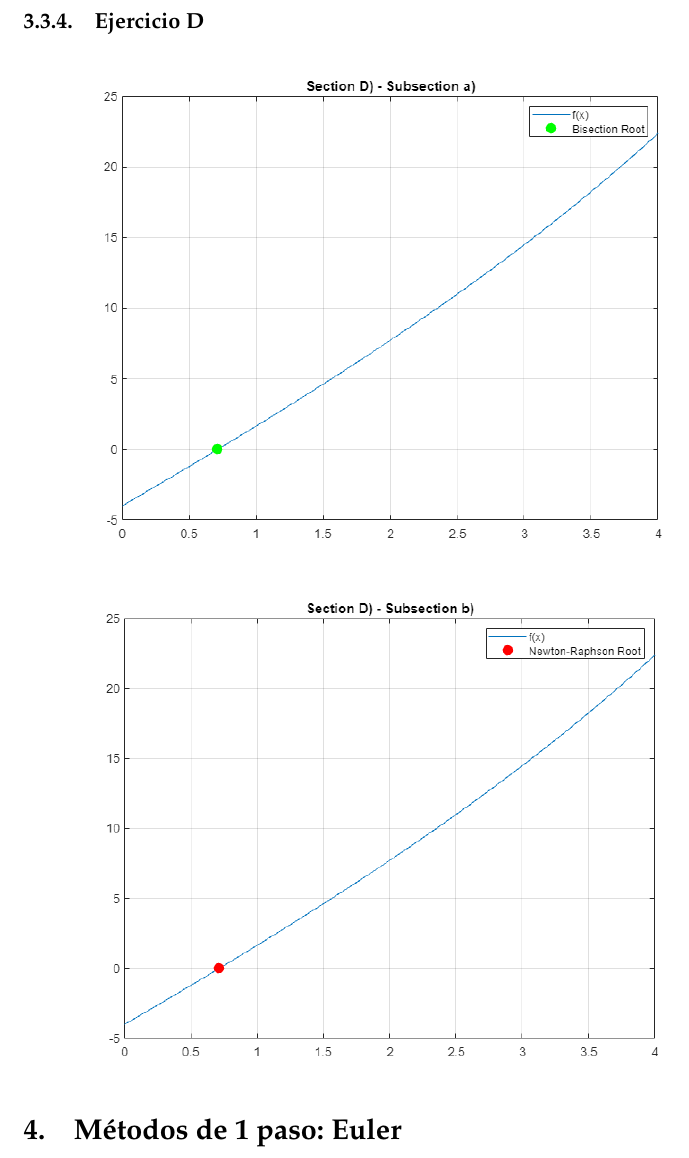
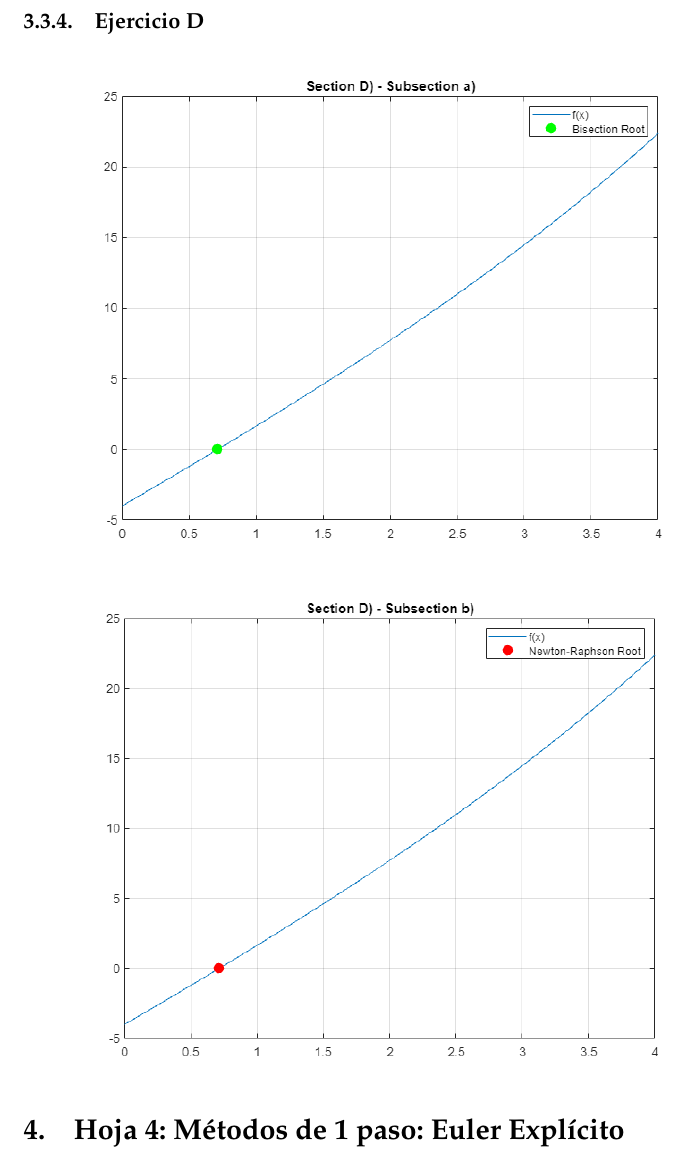
Before and after one commit to gaeqs/Matematicas, a LaTeX document (memoria.tex, which reads 4-euler.tex): part of page 11 of 11, cut so that both start at the same text. Compiled offline with pdfLaTeX.

```diff
--- a/4-euler.tex
+++ b/4-euler.tex
@@ -1 +1,2 @@
-\section{Métodos de 1 paso: Euler}\label{sec:metodos-de-1-paso:-euler}
+\section{Hoja 4: Métodos de 1 paso: Euler Explícito}
+\label{sec:metodos-de-1-paso:-euler}
```
Also changed, not shown: 3 other files.
